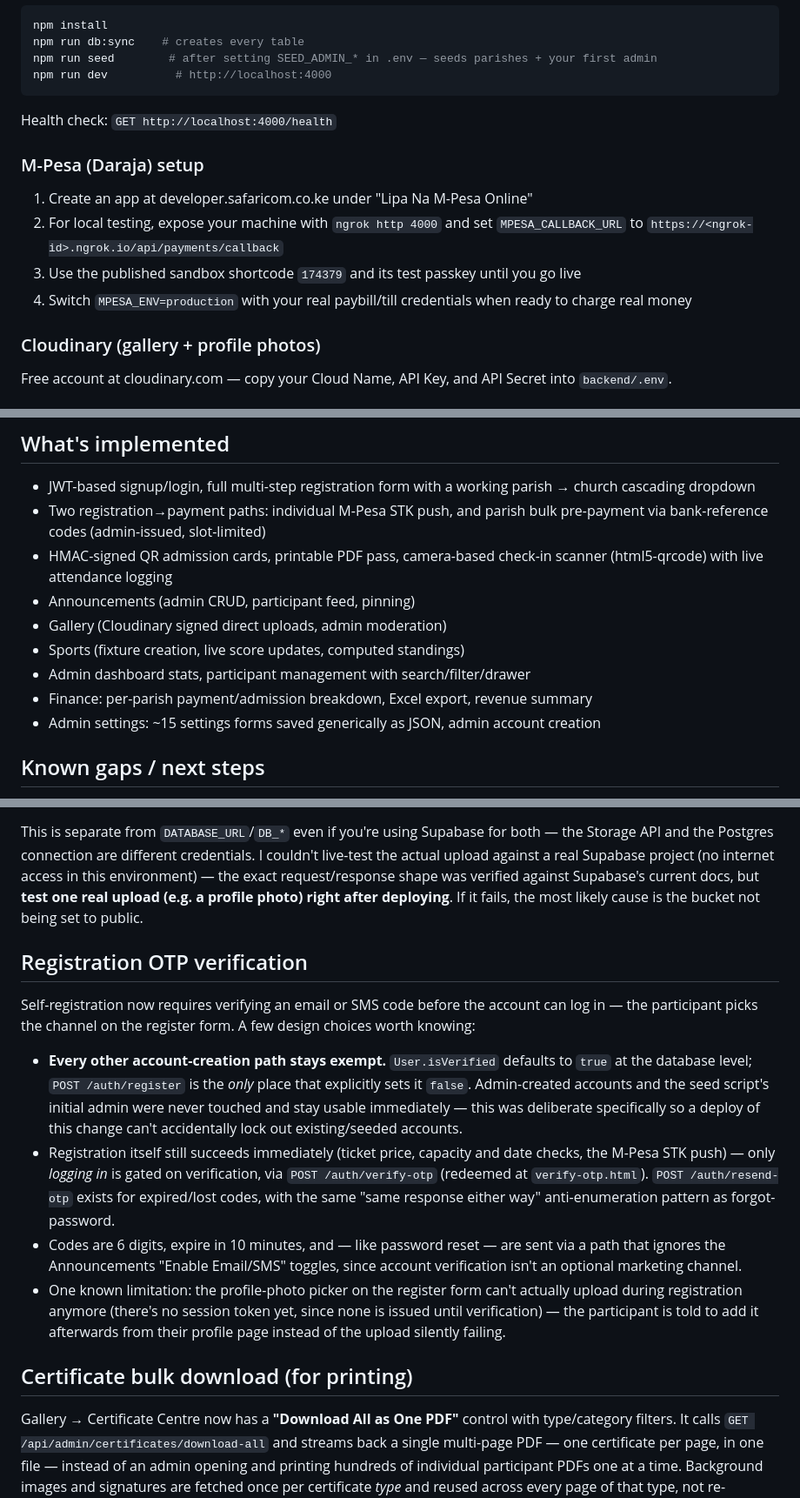
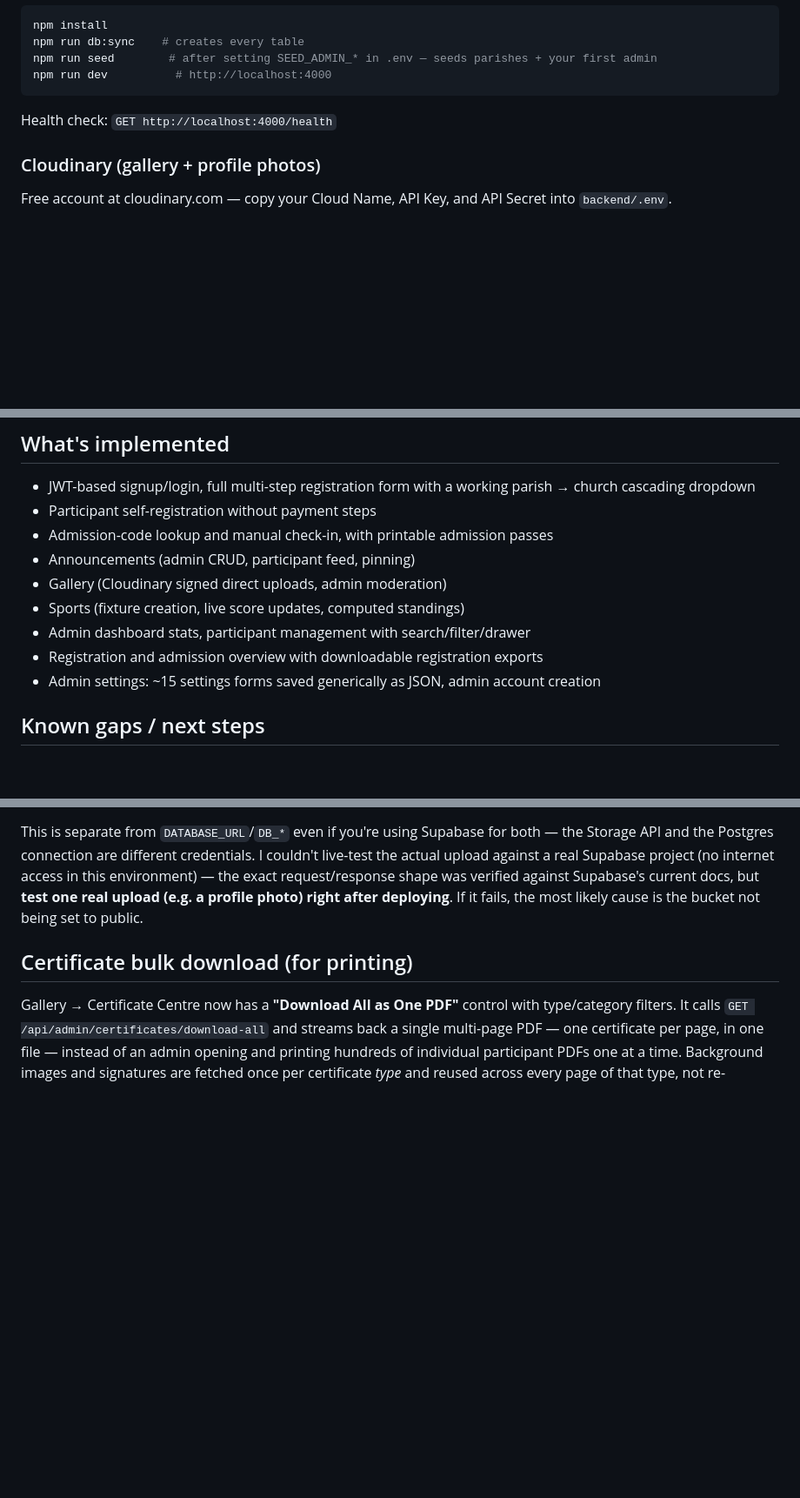
Before and after one commit to johmm1/season4gysummit, a Markdown page: README.md, 3 parts joined by grey strips. Shown at 87% size. Drawn GitHub-style; blank space fills up the shorter version.

Commit message:
Update documentation for payment-free registration and manual admission

```diff
--- a/README.md
+++ b/README.md
@@ -81,16 +80,6 @@ npm run dev          # http://localhost:4000
 
 Health check: `GET http://localhost:4000/health`
 
-### M-Pesa (Daraja) setup
-
-1. Create an app at developer.safaricom.co.ke under "Lipa Na M-Pesa Online"
-2. For local testing, expose your machine with `ngrok http 4000` and set
-   `MPESA_CALLBACK_URL` to `https://<ngrok-id>.ngrok.io/api/payments/callback`
-3. Use the published sandbox shortcode `174379` and its test passkey until
-   you go live
-4. Switch `MPESA_ENV=production` with your real paybill/till credentials
-   when ready to charge real money
-
 ### Cloudinary (gallery + profile photos)
 
 Free account at cloudinary.com — copy your Cloud Name, API Key, and API
@@ -208,16 +195,13 @@ or build a small admin page for it (not included yet — see gaps below).
 
 - JWT-based signup/login, full multi-step registration form with a working
   parish → church cascading dropdown
-- Two registration→payment paths: individual M-Pesa STK push, and parish
-  bulk pre-payment via bank-reference codes (admin-issued, slot-limited)
-- HMAC-signed QR admission cards, printable PDF pass, camera-based check-in
-  scanner (html5-qrcode) with live attendance logging
+- Participant self-registration without payment steps
+- Admission-code lookup and manual check-in, with printable admission passes
 - Announcements (admin CRUD, participant feed, pinning)
 - Gallery (Cloudinary signed direct uploads, admin moderation)
 - Sports (fixture creation, live score updates, computed standings)
 - Admin dashboard stats, participant management with search/filter/drawer
-- Finance: per-parish payment/admission breakdown, Excel export, revenue
-  summary
+- Registration and admission overview with downloadable registration exports
 - Admin settings: ~15 settings forms saved generically as JSON, admin
   account creation
 
@@ -324,34 +298,6 @@ Supabase project (no internet access in this environment) — the exact
 request/response shape was verified against Supabase's current docs, but
 **test one real upload (e.g. a profile photo) right after deploying**. If
 it fails, the most likely cause is the bucket not being set to public.
-
-## Registration OTP verification
-
-Self-registration now requires verifying an email or SMS code before the
-account can log in — the participant picks the channel on the register
-form. A few design choices worth knowing:
-
-- **Every other account-creation path stays exempt.** `User.isVerified`
-  defaults to `true` at the database level; `POST /auth/register` is the
-  *only* place that explicitly sets it `false`. Admin-created accounts and
-  the seed script's initial admin were never touched and stay usable
-  immediately — this was deliberate specifically so a deploy of this
-  change can't accidentally lock out existing/seeded accounts.
-- Registration itself still succeeds immediately (ticket price, capacity
-  and date checks, the M-Pesa STK push) — only *logging in* is gated on
-  verification, via `POST /auth/verify-otp` (redeemed at
-  `verify-otp.html`). `POST /auth/resend-otp` exists for expired/lost
-  codes, with the same "same response either way" anti-enumeration
-  pattern as forgot-password.
-- Codes are 6 digits, expire in 10 minutes, and — like password reset —
-  are sent via a path that ignores the Announcements "Enable Email/SMS"
-  toggles, since account verification isn't an optional marketing
-  channel.
-- One known limitation: the profile-photo picker on the register form
-  can't actually upload during registration anymore (there's no session
-  token yet, since none is issued until verification) — the participant
-  is told to add it afterwards from their profile page instead of the
-  upload silently failing.
 
 ## Certificate bulk download (for printing)
 
```
Also changed, not shown: other parts of README.md (+7 -20 lines).
